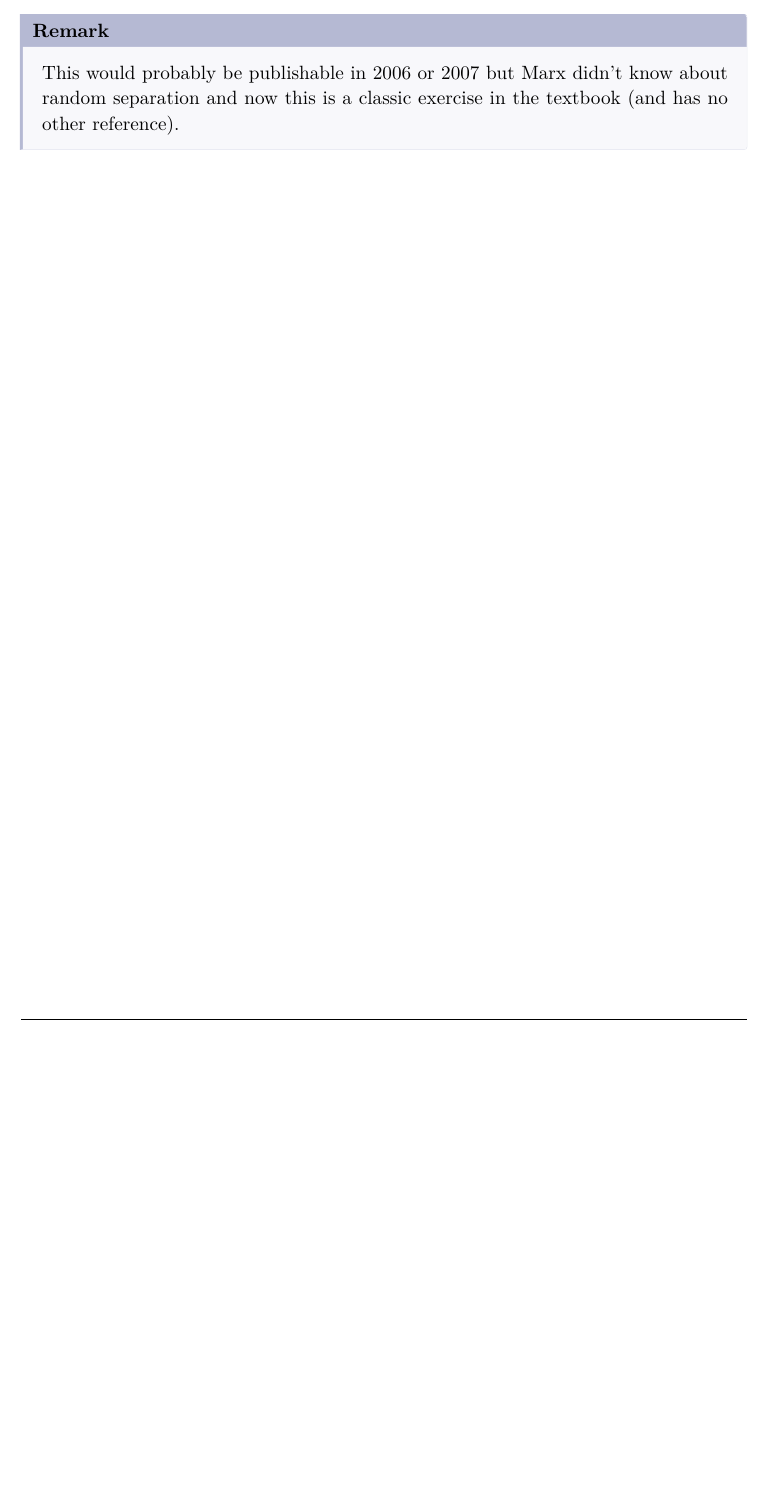
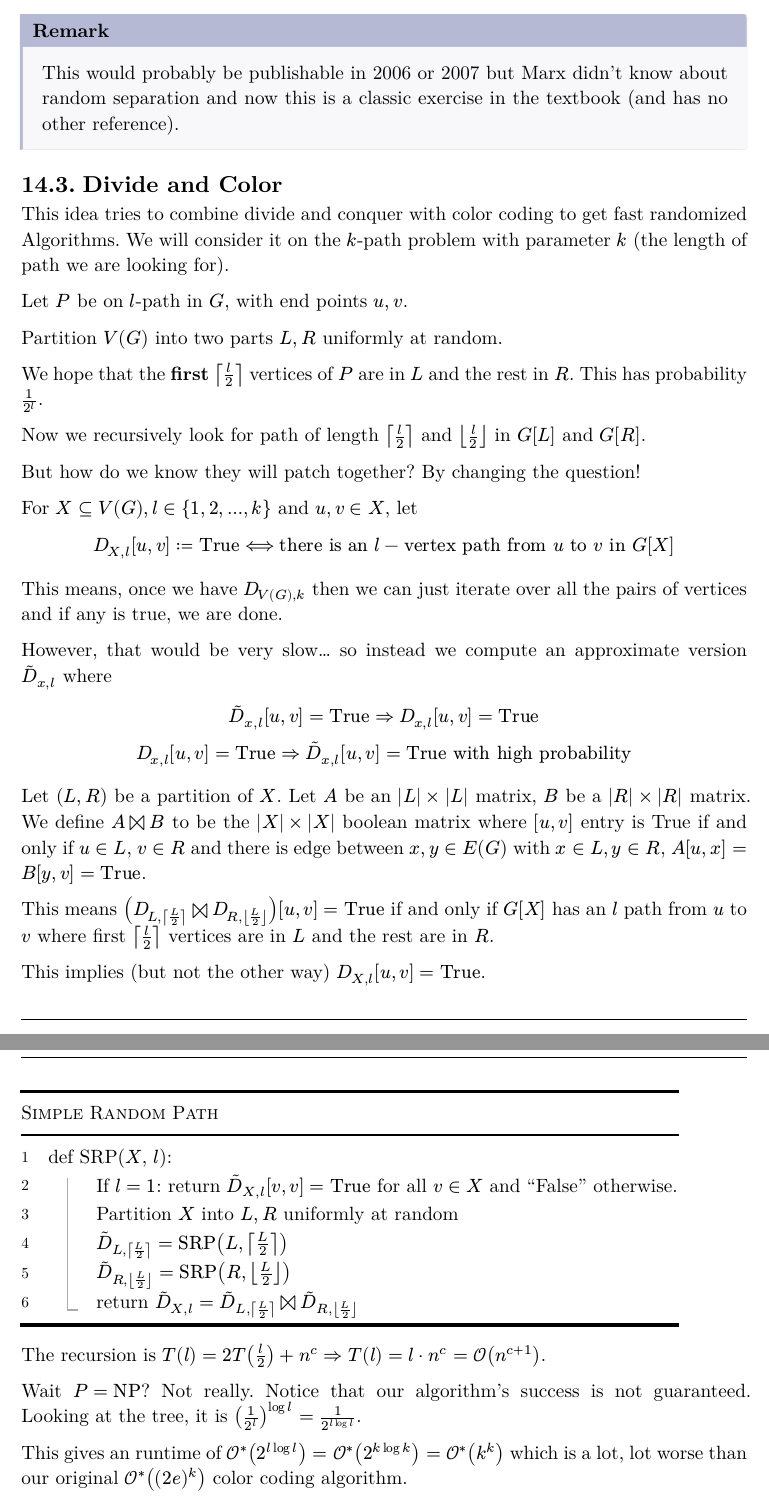
Before and after one commit to TheArjunAgarwal/sem5-notes, a Typst document (pea.typ): part of page 20 of 20 before the commit and two parts of pages 20 and 21 of 22 after it, the two joined at a grey line, cut so that both start at the same text, the shorter picture padded with empty space. The pictures show the PDF file Renders/pea.pdf that the author committed with the source.

Commit message:
chore: update generated PDFs and typst srcs

```diff
--- a/pea.typ
+++ b/pea.typ
@@ -732,3 +732,40 @@ This gives the odds of a good coloring to be $1/(2^(q+k))$ and hence, an algorit
 #remark[
   This would probably be publishable in 2006 or 2007 but Marx didn't know about random separation and now this is a classic exercise in the textbook (and has no other reference).
 ]
+
+== Divide and Color
+This idea tries to combine divide and conquer with color coding to get fast randomized Algorithms. We will consider it on the $k$-path problem with parameter $k$ (the length of path we are looking for).
+
+Let $P$ be on $l$-path in $G$, with end points $u, v$.
+
+Partition $V(G)$ into two parts $L, R$ uniformly at random.
+
+We hope that the *first* $ceil(l/2)$ vertices of $P$ are in $L$ and the rest in $R$. This has probability $1/2^l$.
+
+Now we recursively look for path of length $ceil(l/2)$ and $floor(l/2)$ in $G[L]$ and $G[R]$.
+
+But how do we know they will patch together? By changing the question!
+
+For $X subset.eq V(G), l in {1,2,dots, k}$ and $u, v in X$, let
+$
+D_(X, l)[u, v] := "True" <==> "there is an" l-"vertex path from" u "to" v "in" G[X]
+$
+
+This means, once we have $D_(V(G), k)$ then we can just iterate over all the pairs of vertices and if any is true, we are done.
+
+However, that would be very slow... so instead we compute an approximate version $tilde(D)_(x, l)$ where
+$
+tilde(D)_(x, l)[u,v] = "True" => D_(x,l)[u,v] = "True"\
+D_(x,l)[u,v] = "True" => tilde(D)_(x, l)[u,v] = "True" "with high probability"\
+$
+
+Let $(L, R)$ be a partition of $X$. Let $A$ be an $|L| times |L|$ matrix, $B$ be a $|R| times |R|$ matrix. We define $A join B$ to be the $|X| times |X|$ boolean matrix where $[u,v]$ entry is True if and only if $u in L$, $v in R$ and there is edge between $x, y in E(G)$ with $x in L, y in R$, $A[u,x] = B[y, v] = "True"$.
+
+This means $(D_(L, ceil(L/2)) join D_(R, floor(L/2)))[u, v] = "True"$ if and only if $G[X]$ has an $l$ path from $u$ to $v$ where first $ceil(l/2)$ vertices are in $L$ and the rest are in $R$.
+
+This implies (but not the other way) $D_(X, l)[u,v] = "True"$.
+
+#psudo(title: "Simple Random Path")[
+  + def SRP($X$, $l$):
+    + If $l=1$: return $tilde(D)_(X, l)[v,v] = "True"$ for all $v in X$ and "False" otherwise.
+    + Partition $X$ into $L, R$ uniformly at random
@@ -734,0 +777,14 @@ This gives the odds of a good coloring to be $1/(2^(q+k))$ and hence, an algorit
+The recursion is $T(l) = 2 T(l/2) + n^c => T(l) = l dot n^c = cal(O)(n^(c+1))$.
+
+Wait $P = "NP"$? Not really. Notice that our algorithm's success is not guaranteed. Looking at the tree, it is $(1/(2^l))^(log l) = 1/2^(l log l)$.
+
+This gives an runtime of $cal(O)^*(2^(l log l)) = cal(O)^*(2^(k log k)) = cal(O)^*(k^k)$ which is a lot, lot worse than our original $cal(O)^*((2e)^k)$ color coding algorithm.
+
+So what do we do? Our main issue is that the randomization keeps happening. Perhaps, let's front load the randomization.
+
+#psudo(title: "Fast Random Path")[
++ def $"FRP"(X,l)$:
+  + If $l = 1$: return $tilde(D)_(X, l)[v,v] = "True"$ for all $v in X$ and "False" otherwise.
+  + Set $tilde(D)_(X, l)[u,v] = "False"$ for all $u, v in X$
+  + Repeat $f(l,k)$ times:
+    + partition $X$ into $L, R$ uniformly at random
@@ -734,0 +794,2 @@ This gives the odds of a good coloring to be $1/(2^(q+k))$ and hence, an algorit
+    + $tilde(D)_(X,l)[u,v] = tilde(D)_(X,l)[u,v] or tilde(D')_(X, l)[u,v]$ for all $u, v in X$
+  + return $tilde(D)_(X, l)$
@@ -734,0 +804 @@ This gives the odds of a good coloring to be $1/(2^(q+k))$ and hence, an algorit
+Choose $f(l,k) = 2^l log(4 k)$.
@@ -734,0 +817,7 @@ This gives the odds of a good coloring to be $1/(2^(q+k))$ and hence, an algorit
+&< 4^(k + o(k)) n^d\
+&< 4^(k + o(k)) n^d
+$
+
+This gives an $cal(O)^*(4^k)$ algorithm.
+
+The state of the art is $cal(O)^*(1.618^k)$ where $1.618$ is the golden ratio.
```
Also changed, not shown: Renders/pea.pdf, pea.typ (30 more changed lines).
